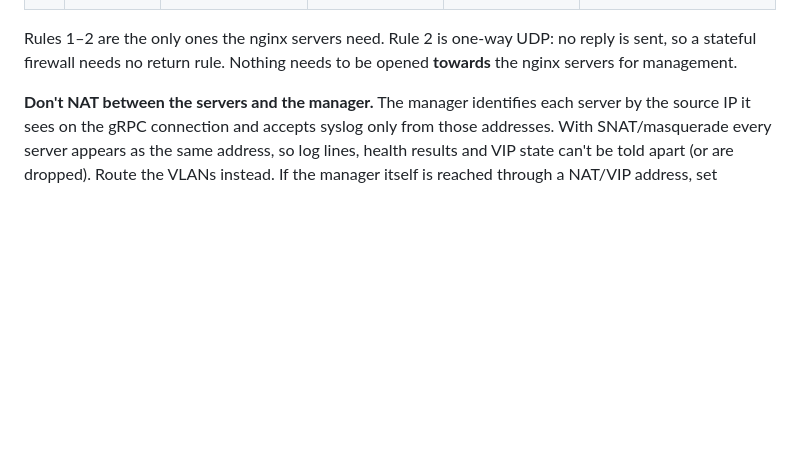
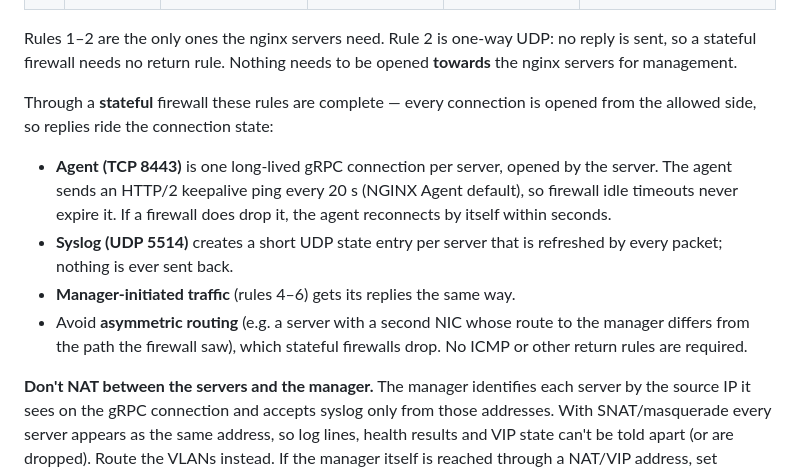
Before and after one commit to mitchell-connop/nginx-manager, a Markdown page: README.md, the part around the change. GitHub-like rendering; blank space fills up the shorter version.

Commit message:
docs: stateful firewall notes (gRPC keepalive, one-way UDP)
Co-Authored-By: Claude Opus 5.5 <noreply@anthropic.com>

```diff
--- a/README.md
+++ b/README.md
@@ -147,6 +147,13 @@ Example: management VLAN `10.0.10.0/24` with the manager at `10.0.10.5`, nginx s
 | — | **not needed** | manager | backends | *anything* | Health checks run on the nginx servers, which already reach their backends |
 
 Rules 1–2 are the only ones the nginx servers need. Rule 2 is one-way UDP: no reply is sent, so a stateful firewall needs no return rule. Nothing needs to be opened **towards** the nginx servers for management.
+
+Through a **stateful** firewall these rules are complete — every connection is opened from the allowed side, so replies ride the connection state:
+
+- **Agent (TCP 8443)** is one long-lived gRPC connection per server, opened by the server. The agent sends an HTTP/2 keepalive ping every 20 s (NGINX Agent default), so firewall idle timeouts never expire it. If a firewall does drop it, the agent reconnects by itself within seconds.
+- **Syslog (UDP 5514)** creates a short UDP state entry per server that is refreshed by every packet; nothing is ever sent back.
+- **Manager-initiated traffic** (rules 4–6) gets its replies the same way.
+- Avoid **asymmetric routing** (e.g. a server with a second NIC whose route to the manager differs from the path the firewall saw), which stateful firewalls drop. No ICMP or other return rules are required.
 
 **Don't NAT between the servers and the manager.** The manager identifies each server by the source IP it sees on the gRPC connection and accepts syslog only from those addresses. With SNAT/masquerade every server appears as the same address, so log lines, health results and VIP state can't be told apart (or are dropped). Route the VLANs instead. If the manager itself is reached through a NAT/VIP address, set `LOG_RECEIVER_HOST` (where servers send syslog) and `AGENT_CONNECT_HOST` (where agents connect) to that address.
 
```
